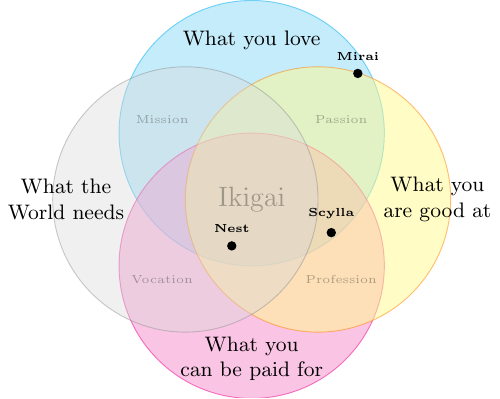
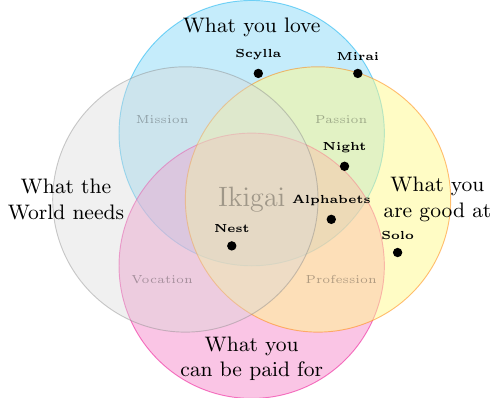
Before and after one commit to TheBeachLab/backtofabacademy2024, a LaTeX figure (documentation/img/final/ikigai/ikigai2.tex): the whole page. Compiled offline with pdfLaTeX.

Commit message:
update ikigai diagram

```diff
--- a/documentation/img/final/ikigai/ikigai2.tex
+++ b/documentation/img/final/ikigai/ikigai2.tex
@@ -10,7 +10,7 @@
 \node[font=\small, align=center] at (-2.8,0) {What the\\ World needs};
 \node[font=\small, align=center] at (2.8,0) {What you\\ are good at};
 \node[font=\small, align=center] at (0,-2.4) {What you\\ can be paid for};
-\node[font=\small] at (0,2.4) {What you love};
+\node[font=\small] at (0,2.6) {What you love};
 % Small Labels
 \node[font=\tiny, opacity=0.3] at (1.35,-1.2) {Profession};
 \node[font=\tiny, opacity=0.3] at (1.35,1.2) {Passion};
@@ -19,7 +19,10 @@
 % Title
 \node[font=\large, opacity=0.3] at (0,0) {Ikigai};
 \node[circle, fill=black, inner sep=0.5mm, label={[font=\tiny\bfseries]above:Mirai}] (dot) at (1.6,1.9) {};
-\node[circle, fill=black, inner sep=0.5mm, label={[font=\tiny\bfseries]above:Scylla}] (dot) at (1.2,-0.5) {};
+\node[circle, fill=black, inner sep=0.5mm, label={[font=\tiny\bfseries]above:Scylla}] (dot) at (0.1,1.9) {};
 \node[circle, fill=black, inner sep=0.5mm, label={[font=\tiny\bfseries]above:Nest}] (dot) at (-0.3,-0.7) {};
+\node[circle, fill=black, inner sep=0.5mm, label={[font=\tiny\bfseries]above:Night}] (dot) at (1.4,0.5) {};
+\node[circle, fill=black, inner sep=0.5mm, label={[font=\tiny\bfseries]above:Solo}] (dot) at (2.2,-0.8) {};
+\node[circle, fill=black, inner sep=0.5mm, label={[font=\tiny\bfseries]above:Alphabets}] (dot) at (1.2,-0.3) {};
 \end{tikzpicture}
 \end{document}
```
Also changed, not shown: documentation/img/final/ikigai/ikigai2.pdf, documentation/img/final/ikigai/ikigai2.svg, 1 other file.
